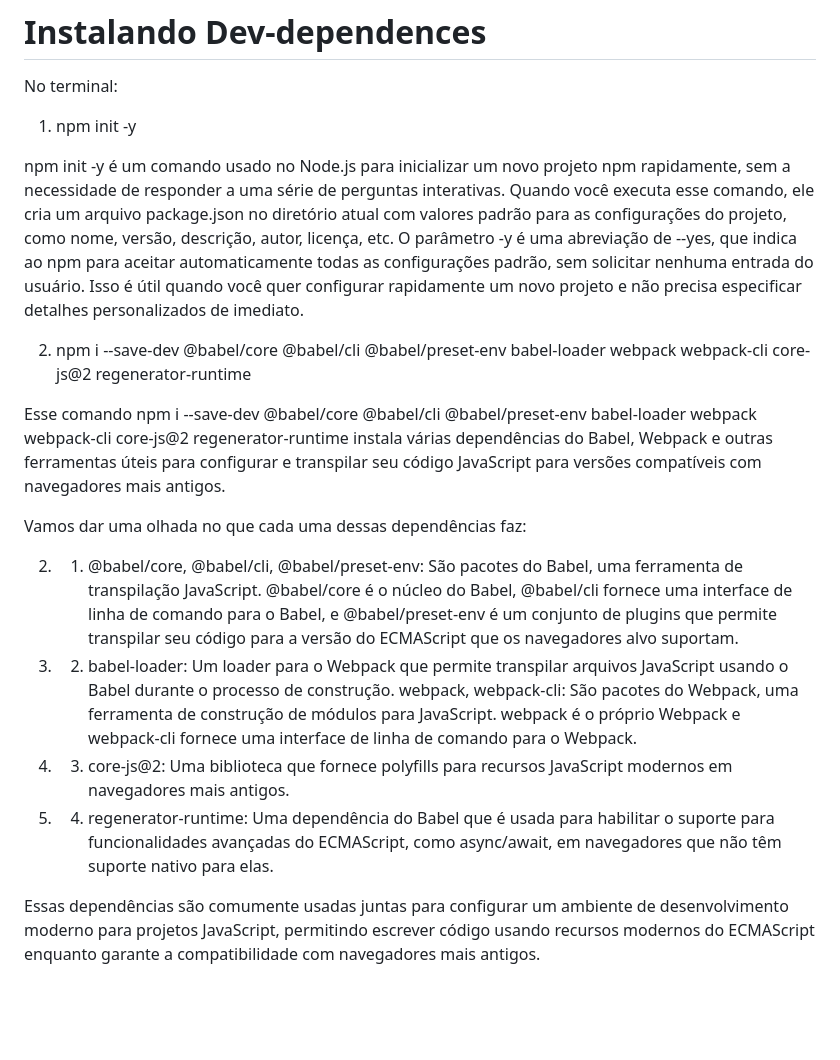
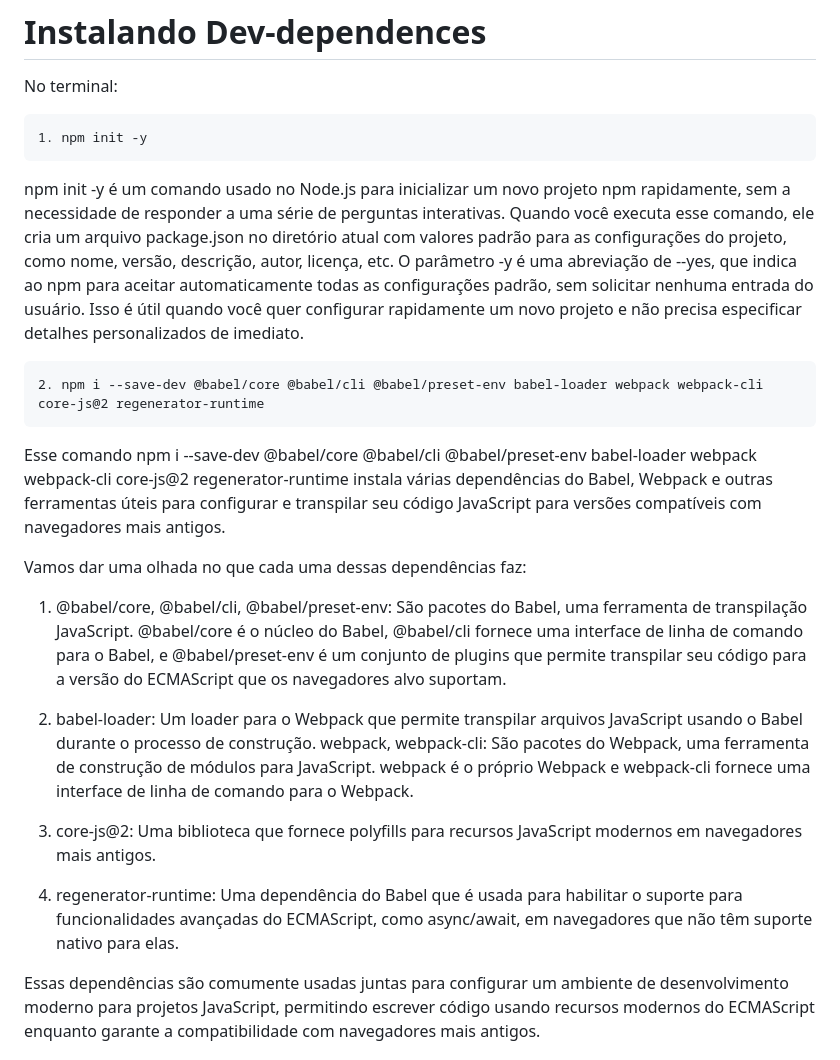
Before and after one commit to rawRocha/Webpack-Boilerplate, a Markdown page: README.md, the part around the change. Drawn GitHub-style; blank space fills up the shorter version.

```diff
--- a/README.md
+++ b/README.md
@@ -6,7 +6,8 @@
 
 # Instalando Dev-dependences
 No terminal:
-1. npm init -y
+
+    1. npm init -y
 
 npm init -y é um comando usado no Node.js para inicializar um novo projeto npm rapidamente, sem a necessidade de responder a uma série de
 perguntas interativas. Quando você executa esse comando, ele cria um arquivo package.json no diretório atual com valores padrão para as
@@ -14,20 +15,20 @@ configurações do projeto, como nome, versão, descrição, autor, licença, et
 aceitar automaticamente todas as configurações padrão, sem solicitar nenhuma entrada do usuário. Isso é útil quando você quer configurar
 rapidamente um novo projeto e não precisa especificar detalhes personalizados de imediato.
 
-2. npm i --save-dev @babel/core @babel/cli @babel/preset-env babel-loader webpack webpack-cli core-js@2 regenerator-runtime
+    2. npm i --save-dev @babel/core @babel/cli @babel/preset-env babel-loader webpack webpack-cli core-js@2 regenerator-runtime
 
 Esse comando npm i --save-dev @babel/core @babel/cli @babel/preset-env babel-loader webpack webpack-cli core-js@2 regenerator-runtime instala várias dependências do Babel, Webpack e outras ferramentas úteis para configurar e transpilar seu código JavaScript para versões compatíveis com navegadores mais antigos.
 
 Vamos dar uma olhada no que cada uma dessas dependências faz:
 
-2. 1. @babel/core, @babel/cli, @babel/preset-env: São pacotes do Babel, uma ferramenta de transpilação JavaScript. @babel/core é o núcleo do Babel, @babel/cli fornece uma interface de linha de comando para o Babel, e @babel/preset-env é um conjunto de plugins que permite transpilar seu código para a versão do ECMAScript que os navegadores alvo suportam.
+1. @babel/core, @babel/cli, @babel/preset-env: São pacotes do Babel, uma ferramenta de transpilação JavaScript. @babel/core é o núcleo do Babel, @babel/cli fornece uma interface de linha de comando para o Babel, e @babel/preset-env é um conjunto de plugins que permite transpilar seu código para a versão do ECMAScript que os navegadores alvo suportam.
 
-2. 2. babel-loader: Um loader para o Webpack que permite transpilar arquivos JavaScript usando o Babel durante o processo de construção.
+2. babel-loader: Um loader para o Webpack que permite transpilar arquivos JavaScript usando o Babel durante o processo de construção.
 webpack, webpack-cli: São pacotes do Webpack, uma ferramenta de construção de módulos para JavaScript. webpack é o próprio Webpack e webpack-cli fornece uma interface de linha de comando para o Webpack.
 
-2. 3. core-js@2: Uma biblioteca que fornece polyfills para recursos JavaScript modernos em navegadores mais antigos.
+3. core-js@2: Uma biblioteca que fornece polyfills para recursos JavaScript modernos em navegadores mais antigos.
 
-2. 4. regenerator-runtime: Uma dependência do Babel que é usada para habilitar o suporte para funcionalidades avançadas do ECMAScript, como async/await, em navegadores que não têm suporte nativo para elas.
+4. regenerator-runtime: Uma dependência do Babel que é usada para habilitar o suporte para funcionalidades avançadas do ECMAScript, como async/await, em navegadores que não têm suporte nativo para elas.
 
 Essas dependências são comumente usadas juntas para configurar um ambiente de desenvolvimento moderno para projetos JavaScript, permitindo escrever código usando recursos modernos do ECMAScript enquanto garante a compatibilidade com navegadores mais antigos.
 
```
